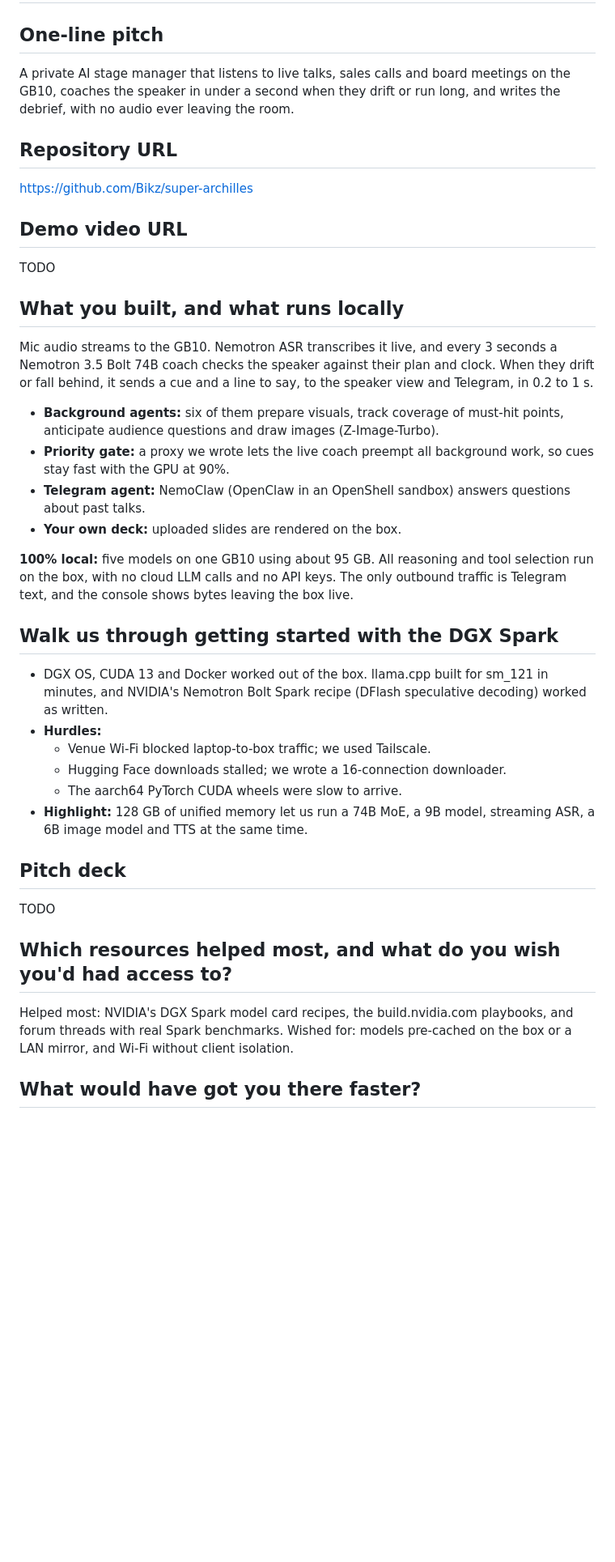
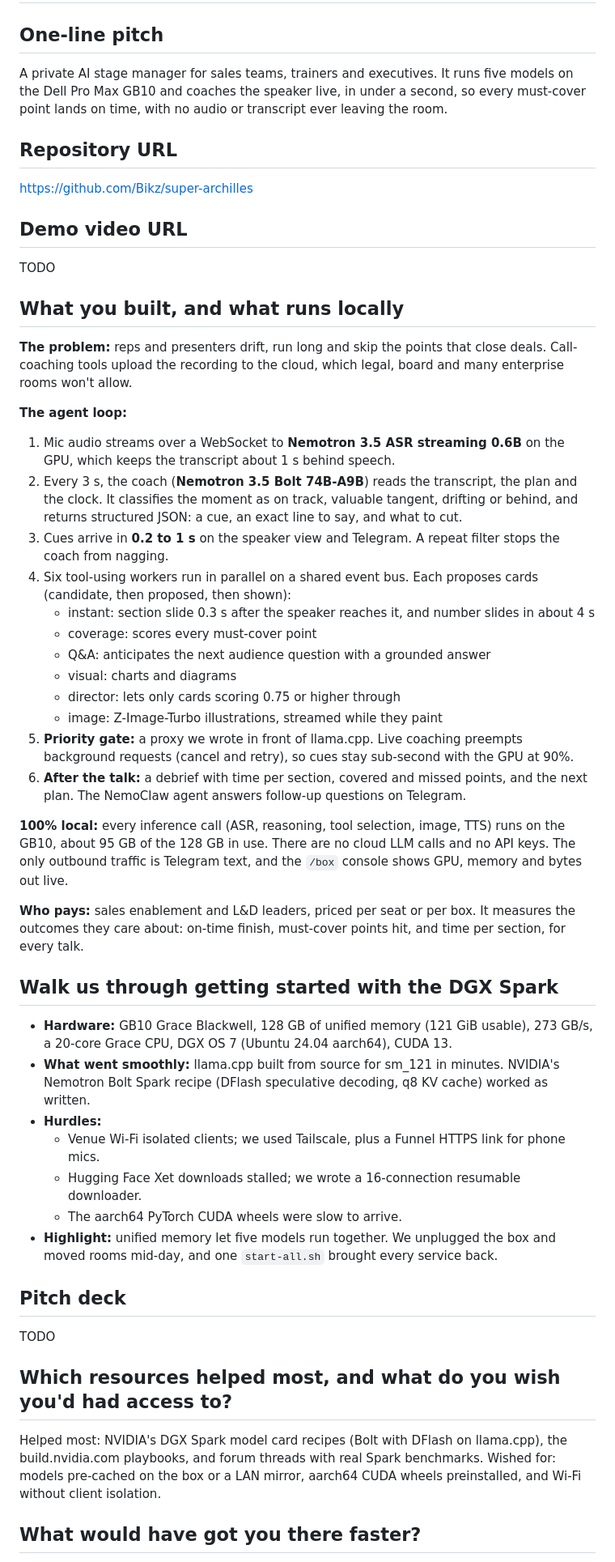
Before and after one commit to Bikz/super-archilles, a Markdown page: docs/submission.md, the part around one of its changes. Shown at 81% size. Drawn GitHub-style; blank space fills up the shorter version.

```diff
--- a/docs/submission.md
+++ b/docs/submission.md
@@ -1,7 +1,7 @@
 # Submission: Super Archilles
 
 ## One-line pitch
-A private AI stage manager that listens to live talks, sales calls and board meetings on the GB10, coaches the speaker in under a second when they drift or run long, and writes the debrief, with no audio ever leaving the room.
+A private AI stage manager for sales teams, trainers and executives. It runs five models on the Dell Pro Max GB10 and coaches the speaker live, in under a second, so every must-cover point lands on time, with no audio or transcript ever leaving the room.
 
 ## Repository URL
 https://github.com/Bikz/super-archilles
@@ -10,27 +10,40 @@ https://github.com/Bikz/super-archilles
 TODO
 
 ## What you built, and what runs locally
-Mic audio streams to the GB10. Nemotron ASR transcribes it live, and every 3 seconds a Nemotron 3.5 Bolt 74B coach checks the speaker against their plan and clock. When they drift or fall behind, it sends a cue and a line to say, to the speaker view and Telegram, in 0.2 to 1 s.
-- **Background agents:** six of them prepare visuals, track coverage of must-hit points, anticipate audience questions and draw images (Z-Image-Turbo).
-- **Priority gate:** a proxy we wrote lets the live coach preempt all background work, so cues stay fast with the GPU at 90%.
-- **Telegram agent:** NemoClaw (OpenClaw in an OpenShell sandbox) answers questions about past talks.
-- **Your own deck:** uploaded slides are rendered on the box.
+**The problem:** reps and presenters drift, run long and skip the points that close deals. Call-coaching tools upload the recording to the cloud, which legal, board and many enterprise rooms won't allow.
 
-**100% local:** five models on one GB10 using about 95 GB. All reasoning and tool selection run on the box, with no cloud LLM calls and no API keys. The only outbound traffic is Telegram text, and the console shows bytes leaving the box live.
+**The agent loop:**
+1. Mic audio streams over a WebSocket to **Nemotron 3.5 ASR streaming 0.6B** on the GPU, which keeps the transcript about 1 s behind speech.
+2. Every 3 s, the coach (**Nemotron 3.5 Bolt 74B-A9B**) reads the transcript, the plan and the clock. It classifies the moment as on track, valuable tangent, drifting or behind, and returns structured JSON: a cue, an exact line to say, and what to cut.
+3. Cues arrive in **0.2 to 1 s** on the speaker view and Telegram. A repeat filter stops the coach from nagging.
+4. Six tool-using workers run in parallel on a shared event bus. Each proposes cards (candidate, then proposed, then shown):
+   - instant: section slide 0.3 s after the speaker reaches it, and number slides in about 4 s
+   - coverage: scores every must-cover point
+   - Q&A: anticipates the next audience question with a grounded answer
+   - visual: charts and diagrams
+   - director: lets only cards scoring 0.75 or higher through
+   - image: Z-Image-Turbo illustrations, streamed while they paint
+5. **Priority gate:** a proxy we wrote in front of llama.cpp. Live coaching preempts background requests (cancel and retry), so cues stay sub-second with the GPU at 90%.
+6. **After the talk:** a debrief with time per section, covered and missed points, and the next plan. The NemoClaw agent answers follow-up questions on Telegram.
+
+**100% local:** every inference call (ASR, reasoning, tool selection, image, TTS) runs on the GB10, about 95 GB of the 128 GB in use. There are no cloud LLM calls and no API keys. The only outbound traffic is Telegram text, and the `/box` console shows GPU, memory and bytes out live.
+
+**Who pays:** sales enablement and L&D leaders, priced per seat or per box. It measures the outcomes they care about: on-time finish, must-cover points hit, and time per section, for every talk.
 
 ## Walk us through getting started with the DGX Spark
-- DGX OS, CUDA 13 and Docker worked out of the box. llama.cpp built for sm_121 in minutes, and NVIDIA's Nemotron Bolt Spark recipe (DFlash speculative decoding) worked as written.
+- **Hardware:** GB10 Grace Blackwell, 128 GB of unified memory (121 GiB usable), 273 GB/s, a 20-core Grace CPU, DGX OS 7 (Ubuntu 24.04 aarch64), CUDA 13.
+- **What went smoothly:** llama.cpp built from source for sm_121 in minutes. NVIDIA's Nemotron Bolt Spark recipe (DFlash speculative decoding, q8 KV cache) worked as written.
 - **Hurdles:**
-  - Venue Wi-Fi blocked laptop-to-box traffic; we used Tailscale.
-  - Hugging Face downloads stalled; we wrote a 16-connection downloader.
+  - Venue Wi-Fi isolated clients; we used Tailscale, plus a Funnel HTTPS link for phone mics.
+  - Hugging Face Xet downloads stalled; we wrote a 16-connection resumable downloader.
   - The aarch64 PyTorch CUDA wheels were slow to arrive.
-- **Highlight:** 128 GB of unified memory let us run a 74B MoE, a 9B model, streaming ASR, a 6B image model and TTS at the same time.
+- **Highlight:** unified memory let five models run together. We unplugged the box and moved rooms mid-day, and one `start-all.sh` brought every service back.
 
 ## Pitch deck
 TODO
 
 ## Which resources helped most, and what do you wish you'd had access to?
-Helped most: NVIDIA's DGX Spark model card recipes, the build.nvidia.com playbooks, and forum threads with real Spark benchmarks.
-Wished for: models pre-cached on the box or a LAN mirror, and Wi-Fi without client isolation.
+Helped most: NVIDIA's DGX Spark model card recipes (Bolt with DFlash on llama.cpp), the build.nvidia.com playbooks, and forum threads with real Spark benchmarks.
+Wished for: models pre-cached on the box or a LAN mirror, aarch64 CUDA wheels preinstalled, and Wi-Fi without client isolation.
 
 ## What would have got you there faster?
```
Also changed, not shown: other parts of docs/submission.md (+26 -13 lines).
